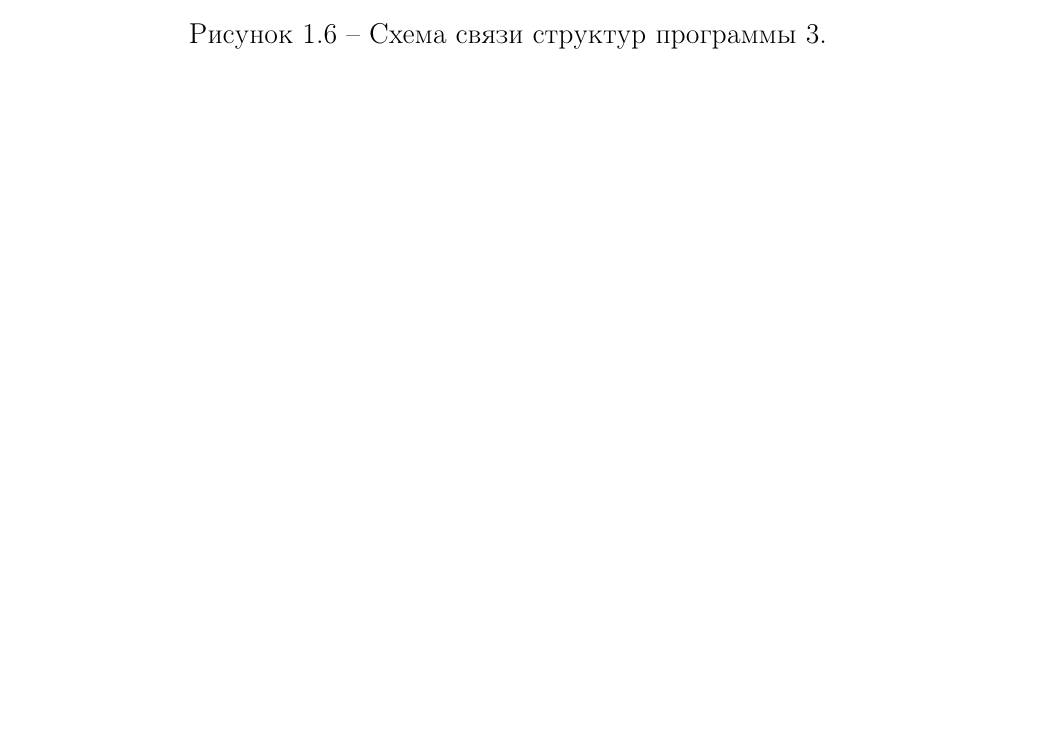
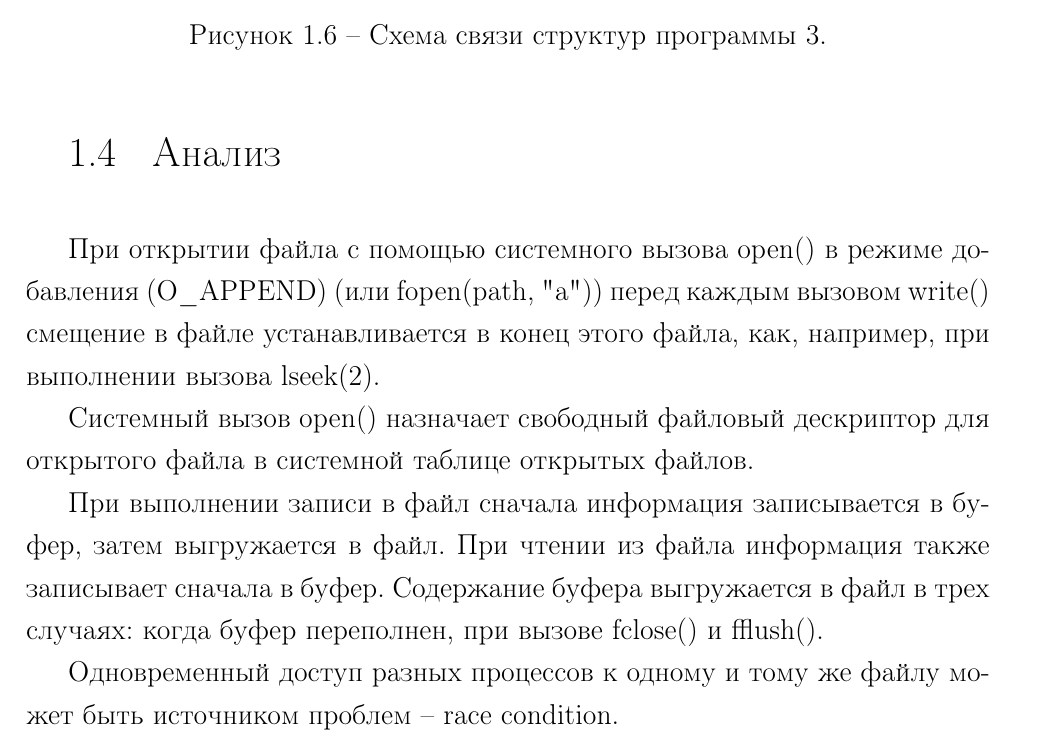
Before and after one commit to DeadlyHunter38/bmstu_sem_6_os, a LaTeX document (lab_05/report/report.tex, which reads lab_05/report/01_practice.tex): part of page 8 of 8, cut so that both start at the same text, the shorter picture padded with empty space. Compiled offline with pdfLaTeX.

Commit message:
change: изменен отчет ЛР5

```diff
--- a/lab_05/report/01_practice.tex
+++ b/lab_05/report/01_practice.tex
@@ -216,3 +216,12 @@ void *run_1(void *arg)
 		\label{img:prog_3}
 	}
 \end{figure}
+
+\section{Анализ}
+При открытии файла с помощью системного вызова open() в режиме добавления (O\_APPEND) (или fopen(path, "a")) перед каждым вызовом write() смещение в файле устанавливается в конец этого файла, как, например, при выполнении вызова lseek(2).
+
+Системный вызов open() назначает свободный файловый дескриптор для открытого файла в системной таблице открытых файлов.
+
+При выполнении записи в файл сначала информация записывается в буфер, затем выгружается в файл. При чтении из файла информация также записывает сначала в буфер. Содержание буфера выгружается в файл в трех случаях: когда буфер переполнен, при вызове fclose() и fflush().
+
+Одновременный доступ разных процессов к одному и тому же файлу может быть источником проблем -- race condition.
```
Also changed, not shown: lab_05/report/images/prog_1.pdf, lab_05/report/images/prog_2.pdf, lab_05/report/images/prog_3.pdf, lab_05/report/report.pdf, 10 other files.
